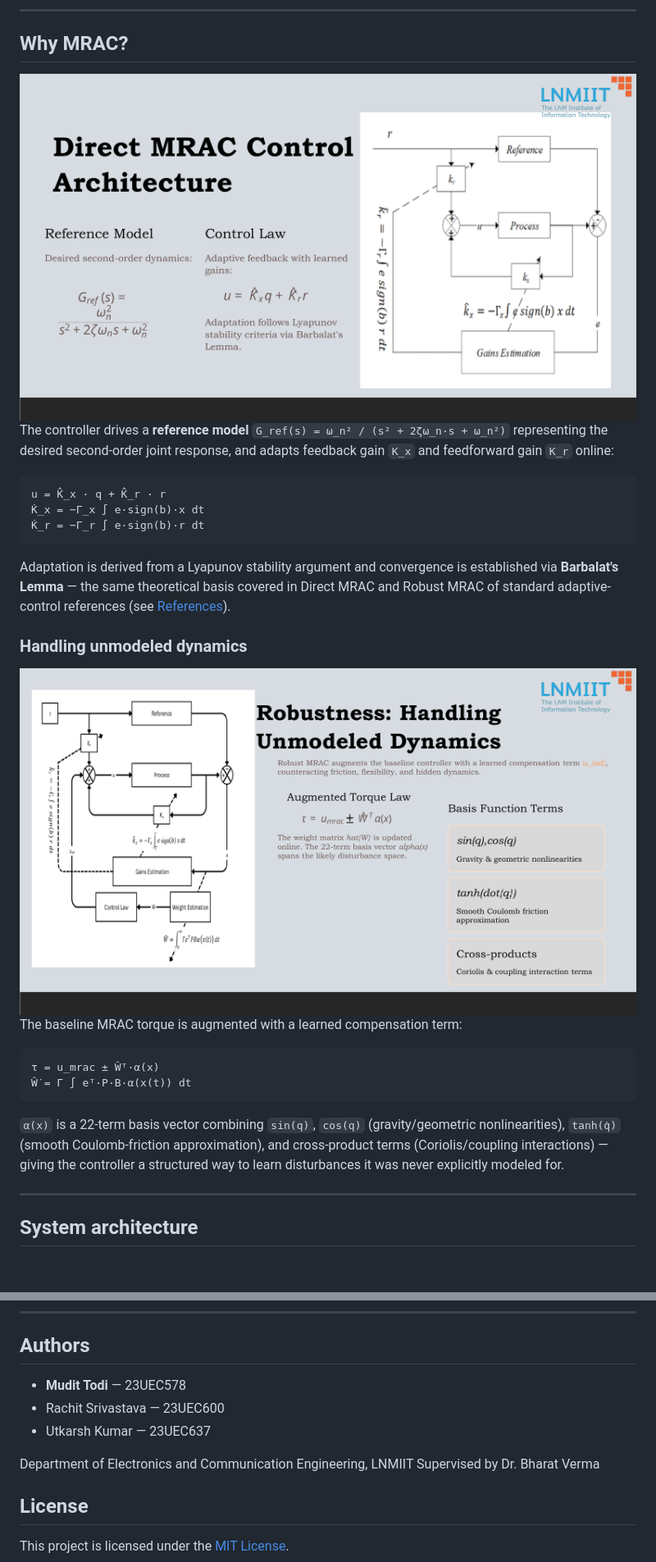
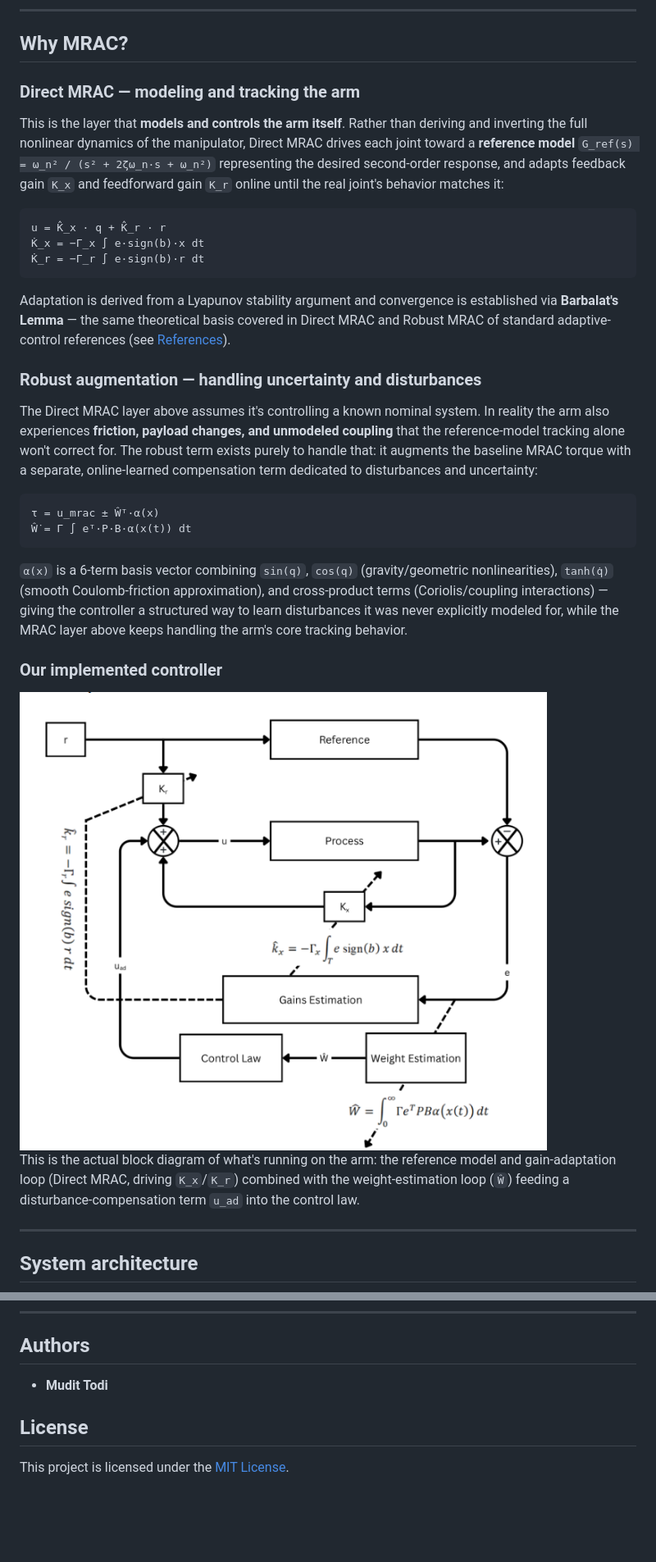
Before and after one commit to 7mudit14-svg/4dof_robotic_arm_mrac_controller_ROS2, a Markdown page: README.md, 2 parts joined by grey strips. Shown at 82% size. Rendered like a GitHub page; pictures changed too: docs/assets/mrac_block_diagram.png (deleted), docs/assets/robust_mrac_controller.png (added), docs/assets/robust_mrac_diagram.png (deleted); blank space fills up the shorter version.

Commit message:
Rework README: correct MRAC/robust explanation, fix basis terms, swap diagrams, drop presentation, simplify author

````diff
--- a/README.md
+++ b/README.md
@@ -44,9 +44,9 @@ Fixed-gain PID controllers degrade quickly on robotic manipulators once payload,
 
 ## Why MRAC?
 
-<img src="docs/assets/mrac_block_diagram.png" width="800" alt="Direct MRAC control architecture">
+### Direct MRAC — modeling and tracking the arm
 
-The controller drives a **reference model** `G_ref(s) = ω_n² / (s² + 2ζω_n·s + ω_n²)` representing the desired second-order joint response, and adapts feedback gain `K_x` and feedforward gain `K_r` online:
+This is the layer that **models and controls the arm itself**. Rather than deriving and inverting the full nonlinear dynamics of the manipulator, Direct MRAC drives each joint toward a **reference model** `G_ref(s) = ω_n² / (s² + 2ζω_n·s + ω_n²)` representing the desired second-order response, and adapts feedback gain `K_x` and feedforward gain `K_r` online until the real joint's behavior matches it:
 
 ```
 u = K̂_x · q + K̂_r · r
@@ -56,18 +56,22 @@ K̇_r = −Γ_r ∫ e·sign(b)·r dt
 
 Adaptation is derived from a Lyapunov stability argument and convergence is established via **Barbalat's Lemma** — the same theoretical basis covered in Direct MRAC and Robust MRAC of standard adaptive-control references (see [References](#references)).
 
-### Handling unmodeled dynamics
+### Robust augmentation — handling uncertainty and disturbances
 
-<img src="docs/assets/robust_mrac_diagram.png" width="800" alt="Robust MRAC augmentation with basis functions">
-
-The baseline MRAC torque is augmented with a learned compensation term:
+The Direct MRAC layer above assumes it's controlling a known nominal system. In reality the arm also experiences **friction, payload changes, and unmodeled coupling** that the reference-model tracking alone won't correct for. The robust term exists purely to handle that: it augments the baseline MRAC torque with a separate, online-learned compensation term dedicated to disturbances and uncertainty:
 
 ```
 τ = u_mrac ± Ŵᵀ·α(x)
 Ŵ̇ = Γ ∫ eᵀ·P·B·α(x(t)) dt
 ```
 
-`α(x)` is a 22-term basis vector combining `sin(q)`, `cos(q)` (gravity/geometric nonlinearities), `tanh(q̇)` (smooth Coulomb-friction approximation), and cross-product terms (Coriolis/coupling interactions) — giving the controller a structured way to learn disturbances it was never explicitly modeled for.
+`α(x)` is a 6-term basis vector combining `sin(q)`, `cos(q)` (gravity/geometric nonlinearities), `tanh(q̇)` (smooth Coulomb-friction approximation), and cross-product terms (Coriolis/coupling interactions) — giving the controller a structured way to learn disturbances it was never explicitly modeled for, while the MRAC layer above keeps handling the arm's core tracking behavior.
+
+### Our implemented controller
+
+<img src="docs/assets/robust_mrac_controller.png" width="800" alt="Implemented robust direct MRAC controller block diagram">
+
+This is the actual block diagram of what's running on the arm: the reference model and gain-adaptation loop (Direct MRAC, driving `K_x`/`K_r`) combined with the weight-estimation loop (`Ŵ`) feeding a disturbance-compensation term `u_ad` into the control law.
 
 ---
 
@@ -239,12 +243,7 @@ For a full tuning walkthrough (build → launch → monitor → test → tune
 
 ## Authors
 
-- **Mudit Todi** — 23UEC578
-- Rachit Srivastava — 23UEC600
-- Utkarsh Kumar — 23UEC637
-
-Department of Electronics and Communication Engineering, LNMIIT
-Supervised by Dr. Bharat Verma
+- **Mudit Todi**
 
 ## License
 
````
Also changed, not shown: other parts of README.md (+9 -9 lines), 1 other file.
